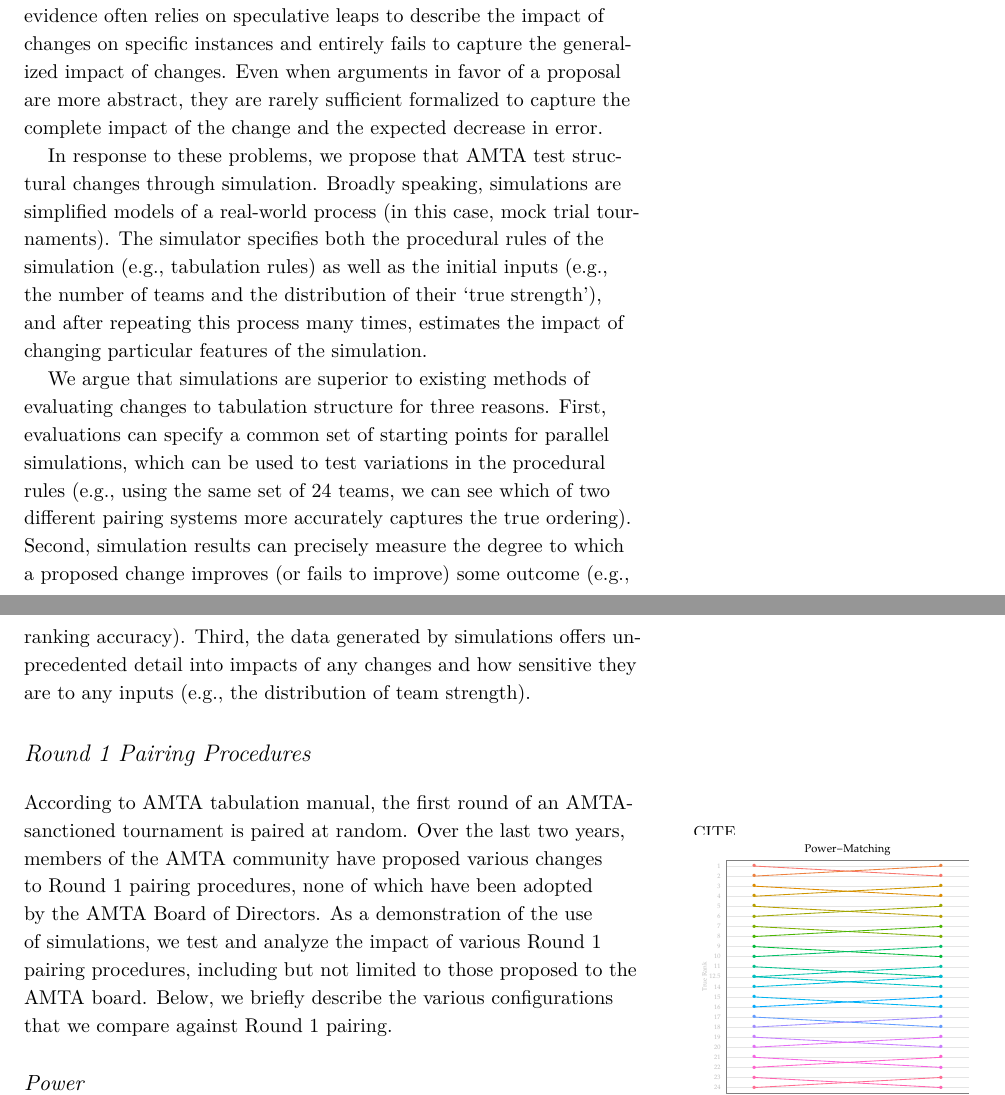
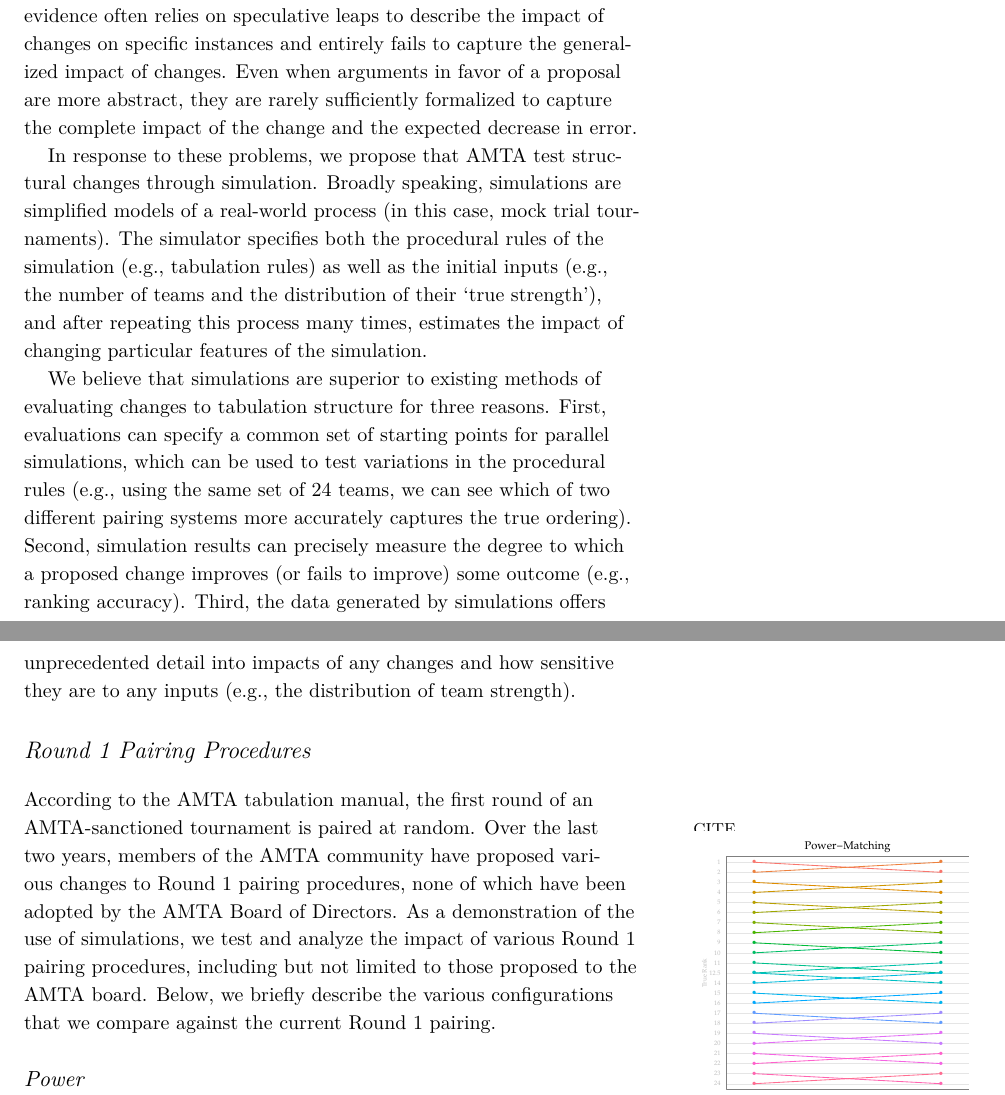
Before and after one commit to anniejw6/amta-analytics, a LaTeX document (Simulation/Analysis/r1-pairings/r1-analysis.tex): two parts of pages 1 and 2 of 5, joined at a grey line, cut so that both start at the same text. Compiled offline with XeLaTeX; a LaTeX package or settings file that is missing is left out.

Commit message:
comments from abby

```diff
--- a/Simulation/Analysis/r1-pairings/r1-analysis.tex
+++ b/Simulation/Analysis/r1-pairings/r1-analysis.tex
@@ -47,17 +47,17 @@ changes to tabulation structure and explore an application to Round 1 pairing. O
 What is the best way to evaluate changes in tabulation procedure?
 
 Every year, the American Mock Trial Association (AMTA) receives numerous motions to change aspects of its tabulation procedure, yet the AMTA Board of Directors lacks a standard methodology to evaluate the impact of these changes. Indeed, this type of analysis can be extremely challenging since, ideally, it entails a near-impossible task: to observe simultaneously how a tournament (or series of tournaments) would play out with and without the proposed change. %\marginnote{In this social sciences, this is called fundamental problem of causal inference: it is impossible to observe the outcome of the same subject with and without some given treatment.}
-Historically, motions dealing with tabulation procedure are supported by anecdotal evidence from previous tournaments or informal models of tournament progression. However, these approaches are unsatisfying solutions to this problem of simultaneous observation. Anecdotal evidence often relies on speculative leaps to describe the impact of changes on specific instances and entirely fails to capture the generalized impact of changes. Even when arguments in favor of a proposal are more abstract, they are rarely sufficient formalized to capture the complete impact of the change and the expected decrease in error.
+Historically, motions dealing with tabulation procedure are supported by anecdotal evidence from previous tournaments or informal models of tournament progression. However, these approaches are unsatisfying solutions to this problem of simultaneous observation. Anecdotal evidence often relies on speculative leaps to describe the impact of changes on specific instances and entirely fails to capture the generalized impact of changes. Even when arguments in favor of a proposal are more abstract, they are rarely sufficiently formalized to capture the complete impact of the change and the expected decrease in error.
 
 In response to these problems, we propose that AMTA test structural changes through simulation. Broadly speaking, simulations are simplified models of a real-world process (in this case, mock trial tournaments). The simulator specifies both the procedural rules of the simulation (e.g., tabulation rules) as well as the initial inputs (e.g., the number of teams and the distribution of their `true strength'), and after repeating this process many times, estimates the impact of changing particular features of the simulation.
 
-We argue that simulations are superior to existing methods of evaluating changes to tabulation structure for three reasons. First, evaluations can specify a common set of starting points for parallel simulations, which can be used to test variations in the procedural rules (e.g., using the same set of 24 teams, we can see which of two different pairing systems more accurately captures the true ordering). Second, simulation results can precisely measure the degree to which a proposed change improves (or fails to improve) some outcome (e.g., ranking accuracy). Third, the data generated by simulations offers unprecedented detail into impacts of any changes and how sensitive they are to any inputs (e.g., the distribution of team strength).
+We believe that simulations are superior to existing methods of evaluating changes to tabulation structure for three reasons. First, evaluations can specify a common set of starting points for parallel simulations, which can be used to test variations in the procedural rules (e.g., using the same set of 24 teams, we can see which of two different pairing systems more accurately captures the true ordering). Second, simulation results can precisely measure the degree to which a proposed change improves (or fails to improve) some outcome (e.g., ranking accuracy). Third, the data generated by simulations offers unprecedented detail into impacts of any changes and how sensitive they are to any inputs (e.g., the distribution of team strength).
 
 \section{Round 1 Pairing Procedures}
 
-According to AMTA tabulation manual, the first round of an AMTA-sanctioned tournament is paired at random.\marginnote{CITE.
+According to the AMTA tabulation manual, the first round of an AMTA-sanctioned tournament is paired at random.\marginnote{CITE.
 %Many invitational tournaments have introduced variations to Round 1 pairings, the most common of which `challenge order'. Teams are first ranked according to strength (in practice, this is often measured by performance at the prior year's tournament or using BBR), and starting with the top-ranked team, each team select any team ranked beneath them to compete in Round 1 until all teams have been assigned an opponent.
-} Over the last two years, members of the AMTA community have proposed various changes to Round 1 pairing procedures, none of which have been adopted by the AMTA Board of Directors. As a demonstration of the use of simulations, we test and analyze the impact of various Round 1 pairing procedures, including but not limited to those proposed to the AMTA board. Below, we briefly describe the various configurations that we compare against Round 1 pairing.
+} Over the last two years, members of the AMTA community have proposed various changes to Round 1 pairing procedures, none of which have been adopted by the AMTA Board of Directors. As a demonstration of the use of simulations, we test and analyze the impact of various Round 1 pairing procedures, including but not limited to those proposed to the AMTA board. Below, we briefly describe the various configurations that we compare against the current Round 1 pairing.
 
 \subsection{Power}
 \begin{marginfigure}[-10\baselineskip]%
```
Also changed, not shown: Simulation/Analysis/r1-pairings/r1-analysis.tex (8 more changed lines).
